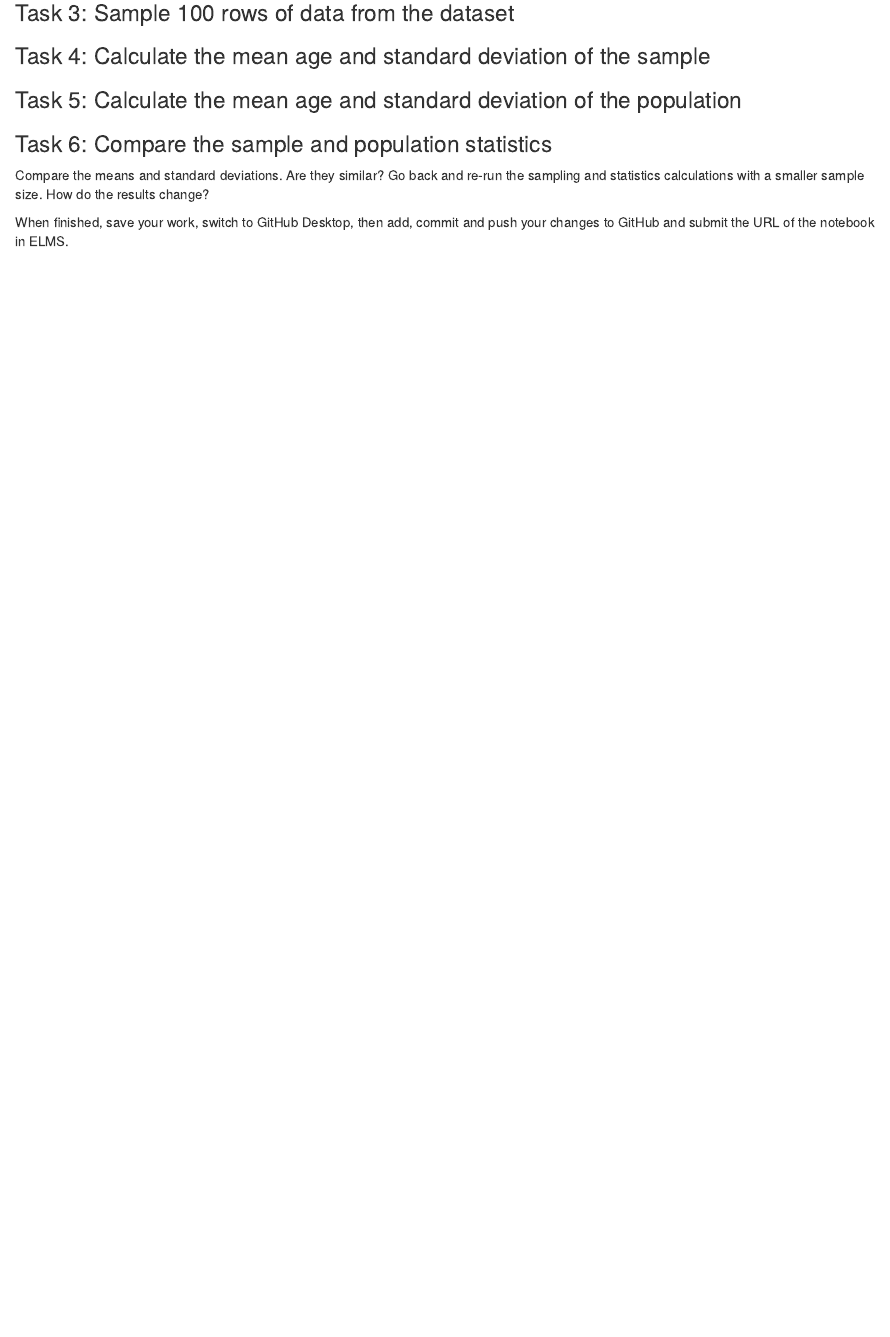
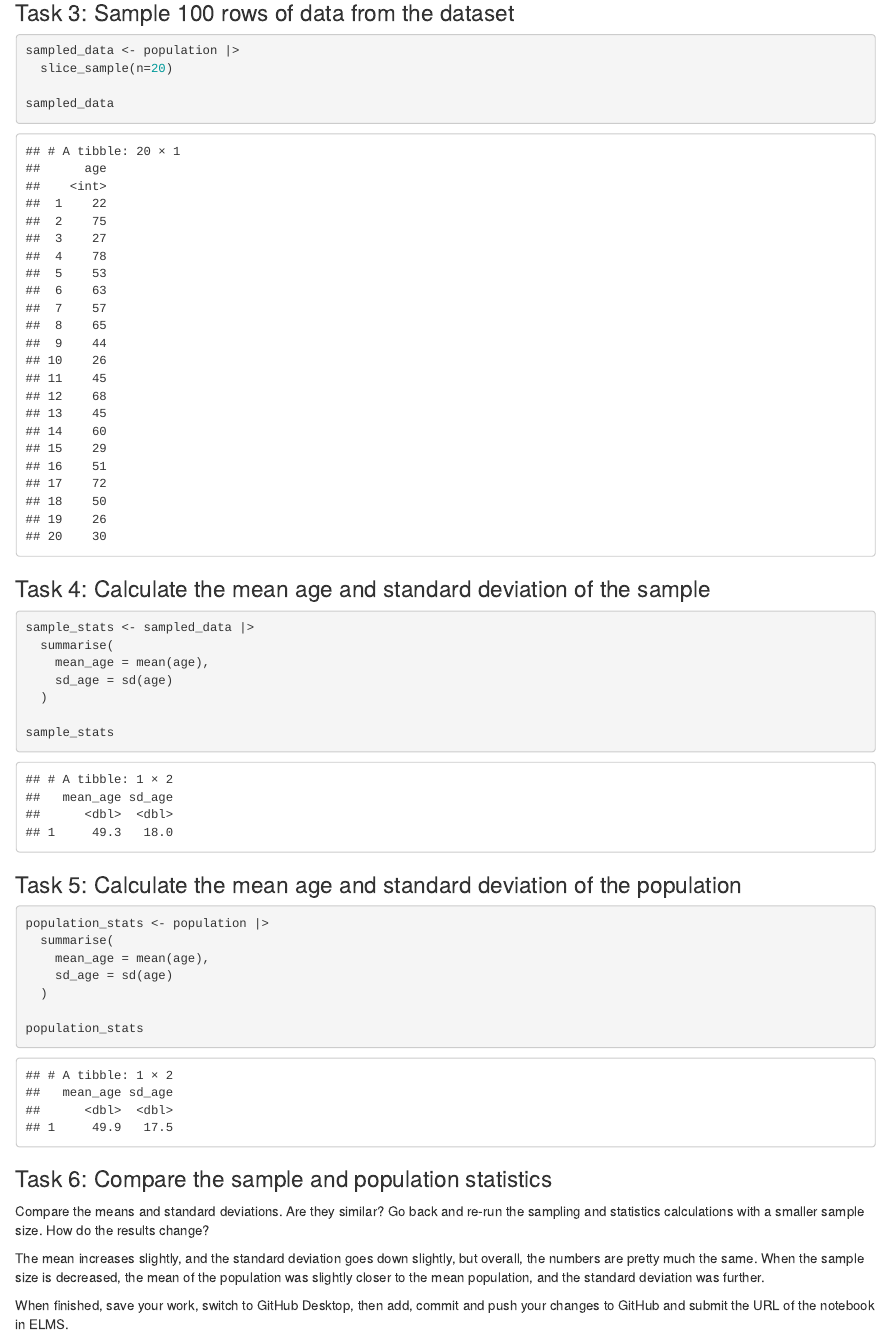
Before and after one commit to zoebayewitz/jour405_spring26, an R Markdown document (activities/Sampling.Rmd): the page in a window 1100 px wide, from 230 px down before the commit and from 940 px down after it, so that both start at the same text. Rendered offline with R 4.5, knitr and Pandoc, with nearby package versions.

Commit message:
Sampling

````diff
--- a/activities/Sampling.Rmd
+++ b/activities/Sampling.Rmd
@@ -12,17 +26,41 @@ Follow along with the demo to learn how to sample data from a population using R
 
 ### Task 3: Sample 100 rows of data from the dataset
+```{r}
+sampled_data <- population |>
+  slice_sample(n=20)
+
+sampled_data
+```
 
 
 ### Task 4: Calculate the mean age and standard deviation of the sample
+```{r}
+sample_stats <- sampled_data |>
+  summarise(
+    mean_age = mean(age),
+    sd_age = sd(age)
+  )
+
+sample_stats
+```
 
 
 ### Task 5: Calculate the mean age and standard deviation of the population
+```{r}
+population_stats <- population |>
+  summarise(
+    mean_age = mean(age),
+    sd_age = sd(age)
+  )
+
+population_stats
+```
 
 
 ### Task 6: Compare the sample and population statistics
 
 Compare the means and standard deviations. Are they similar? Go back and re-run the sampling and statistics calculations with a smaller sample size. How do the results change?
 
-
+The mean increases slightly, and the standard deviation goes down slightly, but overall, the numbers are pretty much the same. When the sample size is decreased, the mean of the population was slightly closer to the mean population, and the standard deviation was further.
 
 When finished, save your work, switch to GitHub Desktop, then add, commit and push your changes to GitHub and submit the URL of the notebook in ELMS.
````
Also changed, not shown: activities/Sampling.Rmd (14 more changed lines).
